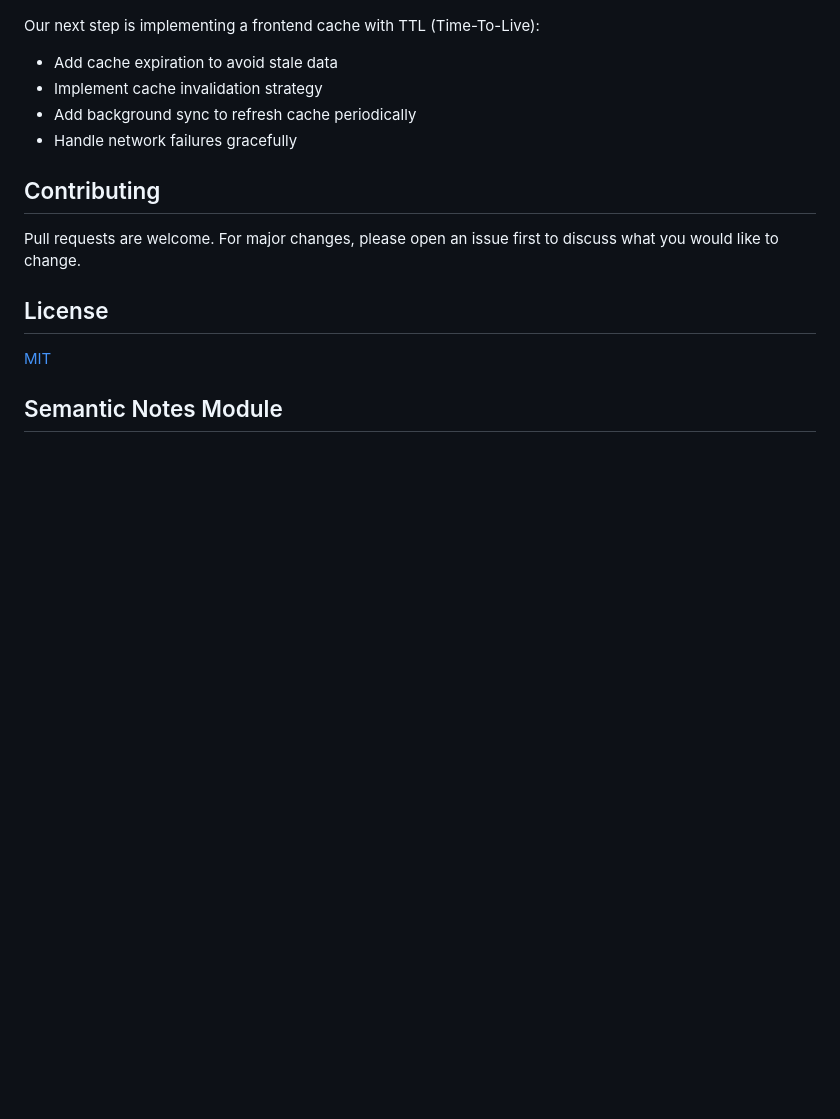
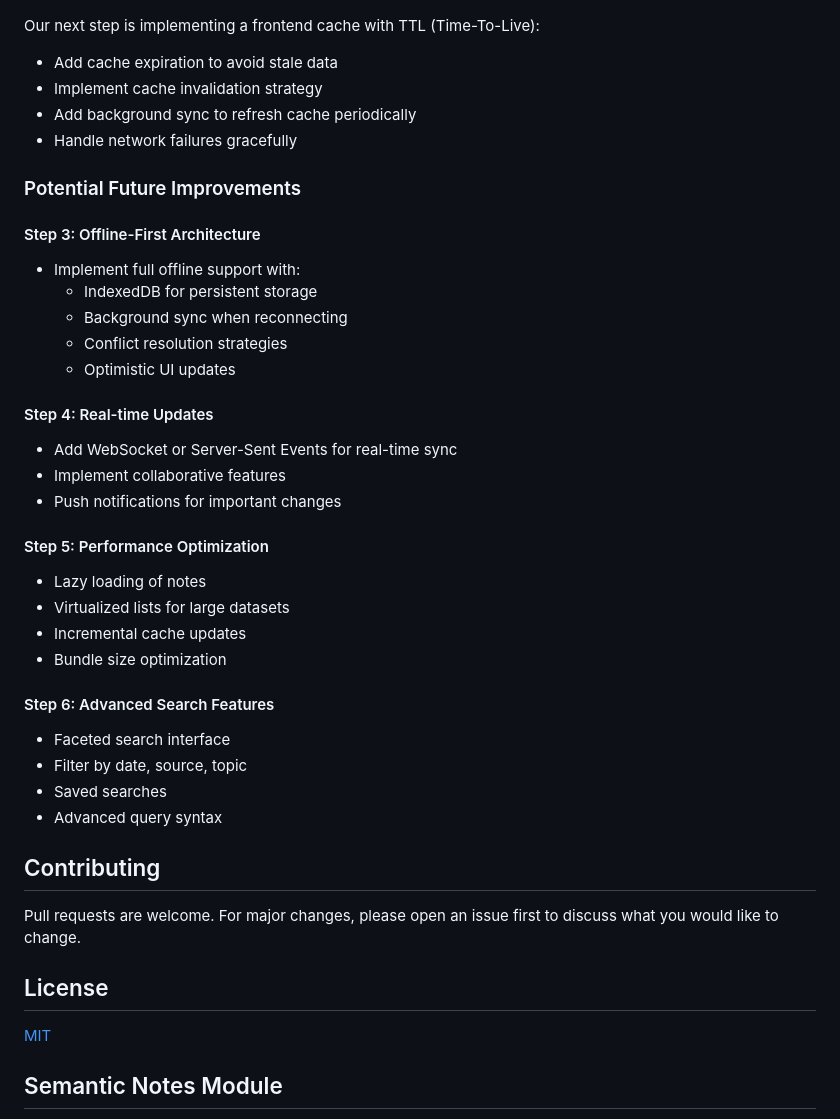
Before and after one commit to berkozero/noteRAG, a Markdown page: README.md, the part around the change. Rendered like a GitHub page; blank space fills up the shorter version.

Commit message:
Add potential future improvements (Steps 3-6) to README

```diff
--- a/README.md
+++ b/README.md
@@ -91,6 +91,32 @@ Our next step is implementing a frontend cache with TTL (Time-To-Live):
 - Add background sync to refresh cache periodically
 - Handle network failures gracefully
 
+### Potential Future Improvements
+
+#### Step 3: Offline-First Architecture
+- Implement full offline support with:
+  - IndexedDB for persistent storage
+  - Background sync when reconnecting
+  - Conflict resolution strategies
+  - Optimistic UI updates
+
+#### Step 4: Real-time Updates
+- Add WebSocket or Server-Sent Events for real-time sync
+- Implement collaborative features
+- Push notifications for important changes
+
+#### Step 5: Performance Optimization
+- Lazy loading of notes
+- Virtualized lists for large datasets
+- Incremental cache updates
+- Bundle size optimization
+
+#### Step 6: Advanced Search Features
+- Faceted search interface
+- Filter by date, source, topic
+- Saved searches
+- Advanced query syntax
+
 ## Contributing
 
 Pull requests are welcome. For major changes, please open an issue first to discuss what you would like to change.
```
